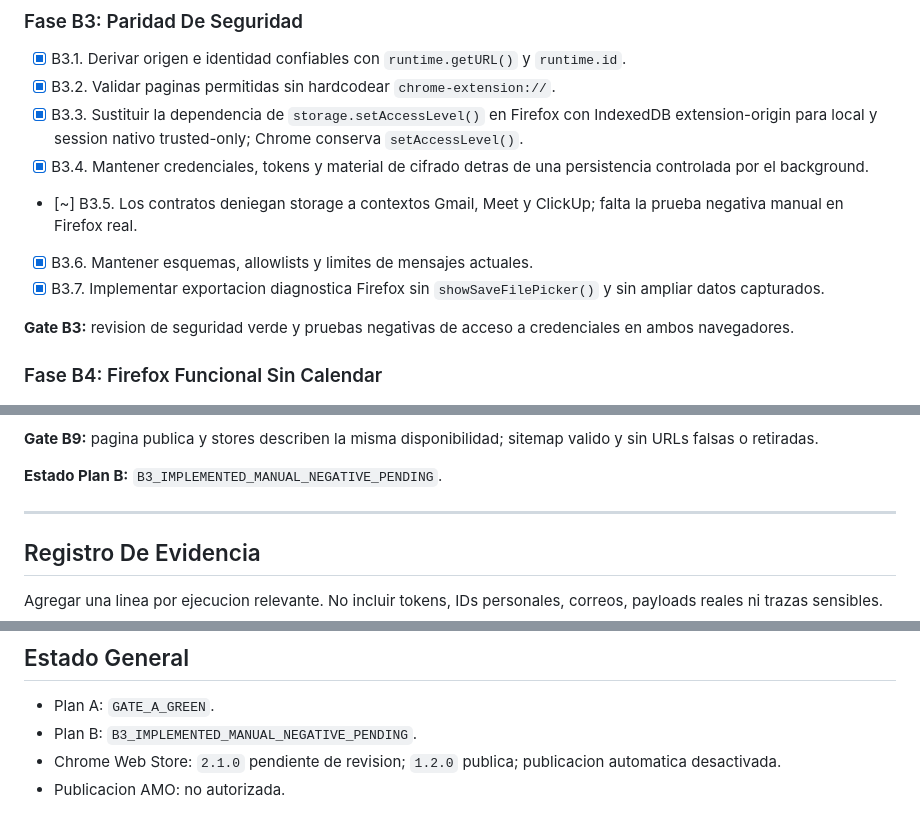
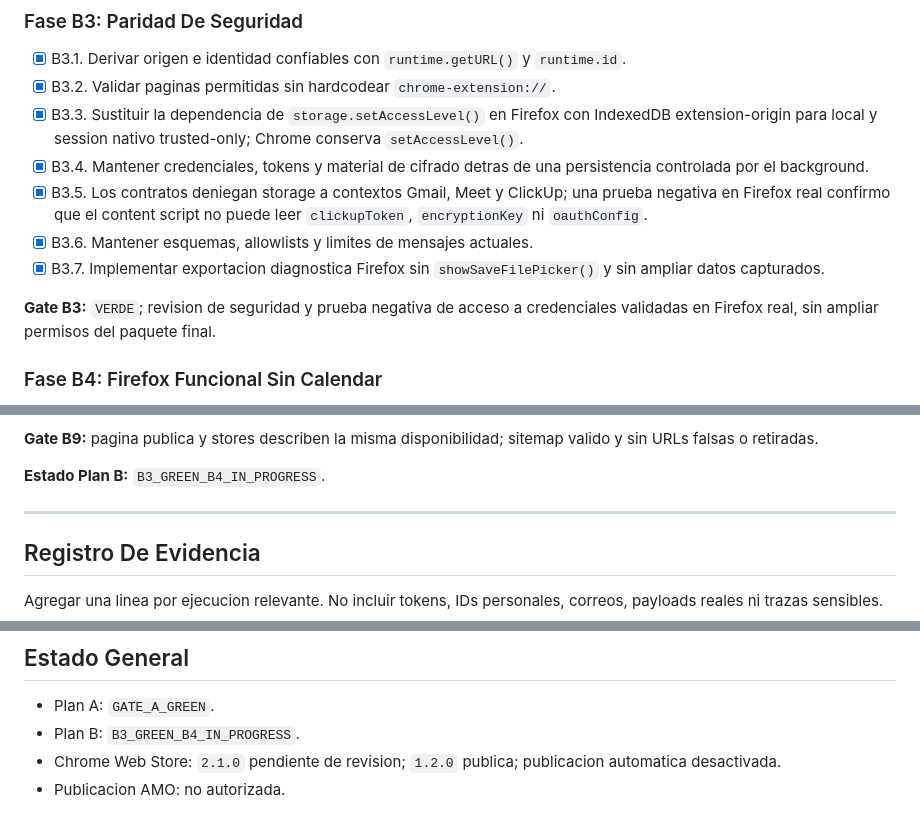
Before and after one commit to Diramain/clickup-gmail-chrome, a Markdown page: MULTIBROWSER_MIGRATION_PLAN.md, 3 parts joined by grey strips. Drawn GitHub-style.

Commit message:
docs: close Firefox security gate

```diff
--- a/MULTIBROWSER_MIGRATION_PLAN.md
+++ b/MULTIBROWSER_MIGRATION_PLAN.md
@@ -258,14 +258,15 @@ separado verdes.
   Chrome conserva `setAccessLevel()`.
 - [x] B3.4. Mantener credenciales, tokens y material de cifrado detras de una
   persistencia controlada por el background.
-- [~] B3.5. Los contratos deniegan storage a contextos Gmail, Meet y ClickUp;
-  falta la prueba negativa manual en Firefox real.
+- [x] B3.5. Los contratos deniegan storage a contextos Gmail, Meet y ClickUp;
+  una prueba negativa en Firefox real confirmo que el content script no puede
+  leer `clickupToken`, `encryptionKey` ni `oauthConfig`.
 - [x] B3.6. Mantener esquemas, allowlists y limites de mensajes actuales.
 - [x] B3.7. Implementar exportacion diagnostica Firefox sin
   `showSaveFilePicker()` y sin ampliar datos capturados.
 
-**Gate B3:** revision de seguridad verde y pruebas negativas de acceso a
-credenciales en ambos navegadores.
+**Gate B3:** `VERDE`; revision de seguridad y prueba negativa de acceso a
+credenciales validadas en Firefox real, sin ampliar permisos del paquete final.
 
 ### Fase B4: Firefox Funcional Sin Calendar
 
@@ -352,7 +353,7 @@ aprobacion explicita.
 **Gate B9:** pagina publica y stores describen la misma disponibilidad; sitemap
 valido y sin URLs falsas o retiradas.
 
-**Estado Plan B:** `B3_IMPLEMENTED_MANUAL_NEGATIVE_PENDING`.
+**Estado Plan B:** `B3_GREEN_B4_IN_PROGRESS`.
 
 ---
 
@@ -414,7 +416,7 @@ correos, payloads reales ni trazas sensibles.
 ## Estado General
 
 - Plan A: `GATE_A_GREEN`.
-- Plan B: `B3_IMPLEMENTED_MANUAL_NEGATIVE_PENDING`.
+- Plan B: `B3_GREEN_B4_IN_PROGRESS`.
 - Chrome Web Store: `2.1.0` pendiente de revision; `1.2.0` publica; publicacion
   automatica desactivada.
 - Publicacion AMO: no autorizada.
```
Also changed, not shown: other parts of MULTIBROWSER_MIGRATION_PLAN.md (+1 -0 lines).
